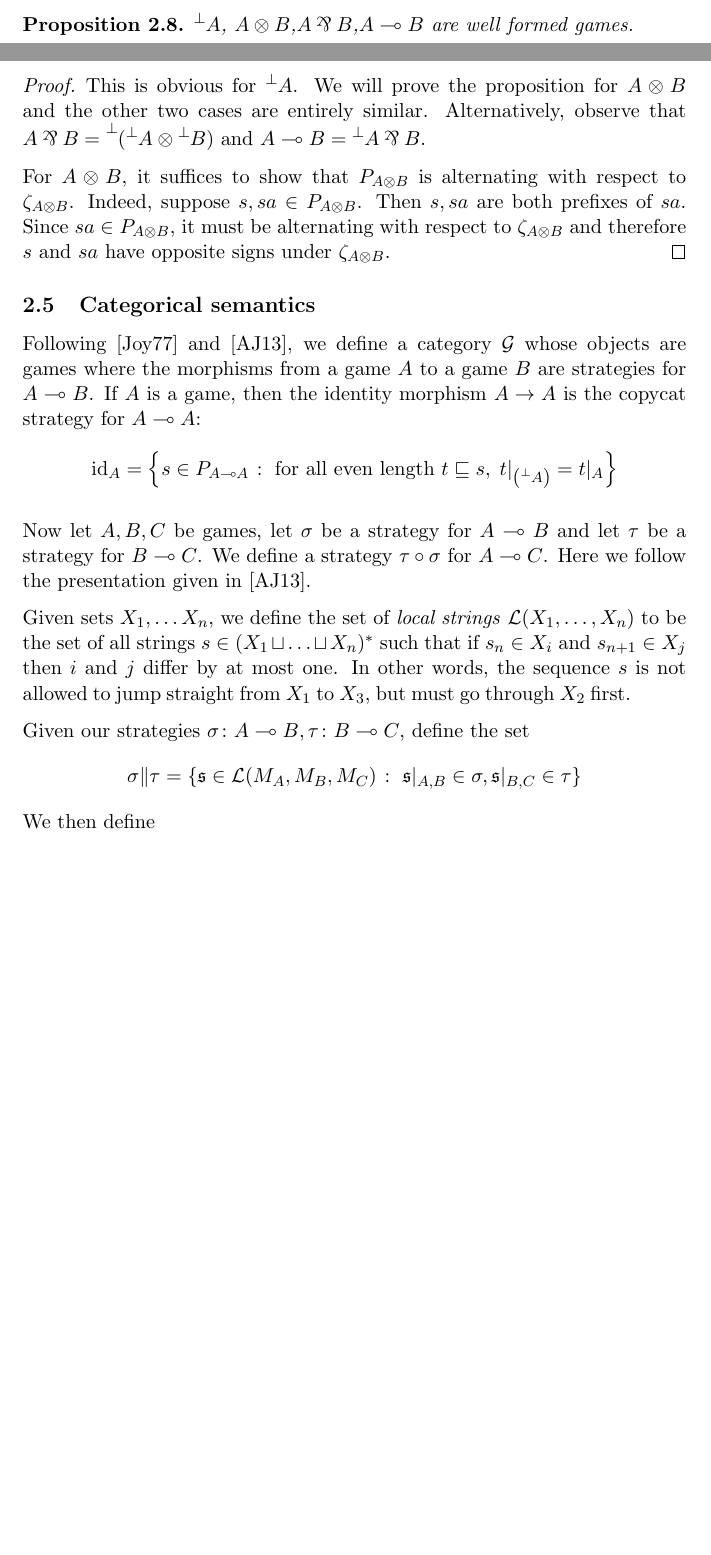
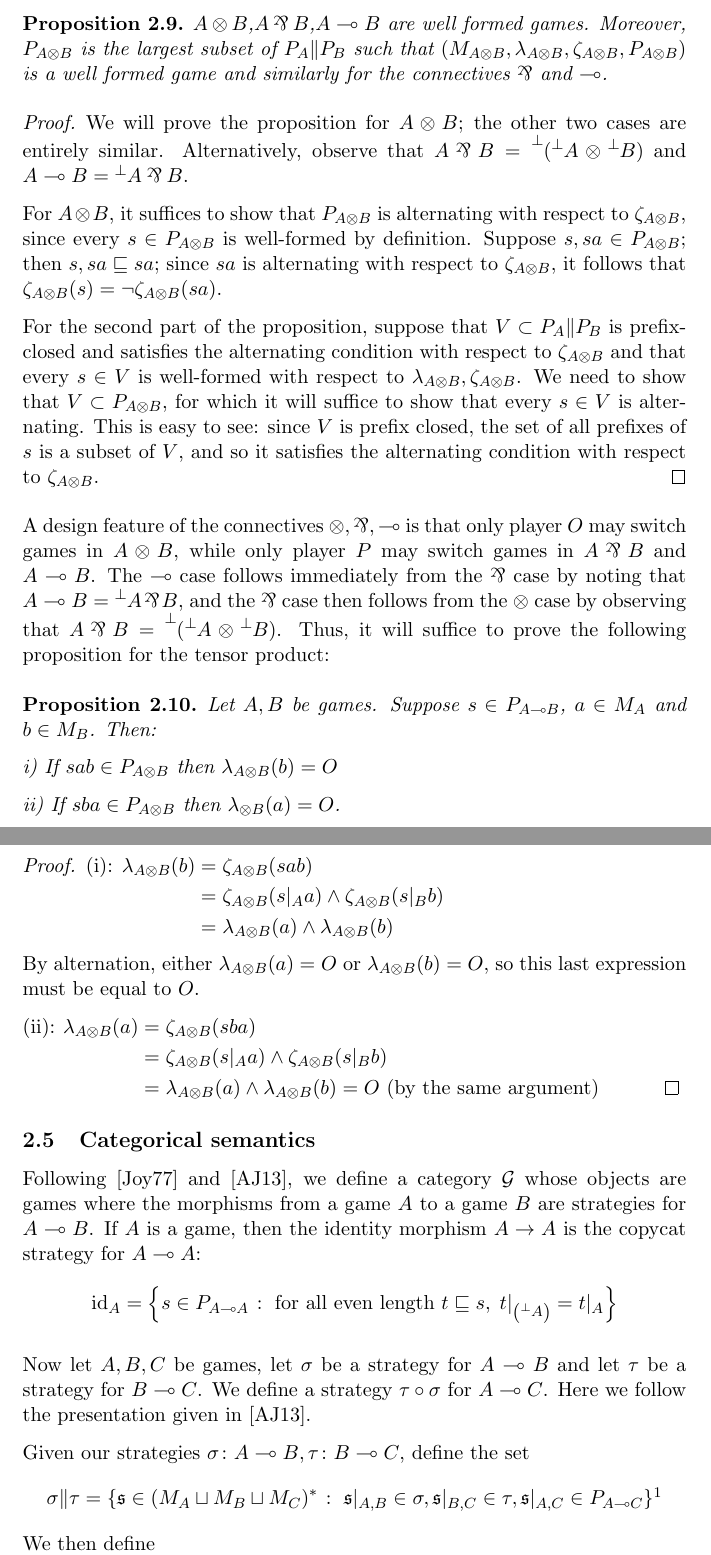
Before and after one commit to Oinkium/ordinal_games, a LaTeX document (ordinal_games.tex): two parts of pages 7 and 8 of 9 before the commit and two parts of pages 9 and 10 of 11 after it, joined at a grey line, cut at the place of the change, the shorter picture padded with empty space. Compiled offline with pdfLaTeX.

Commit message:
Made changes

```diff
--- a/ordinal_games.tex
+++ b/ordinal_games.tex
@@ -15,6 +15,7 @@
 \usepackage{mathtools} % for the all important \coloneqq symbol
 \usepackage{url} % for \url
 \usepackage{IEEEtrantools} % for \IEEEeqnarray
+\usepackage{pbox} % for \pbox
 
 %%% ToC (table of contents) APPEARANCE
 \usepackage[nottoc,notlof,notlot]{tocbibind} % Put the bibliography in the ToC
@@ -387,11 +430,40 @@ Ownership of moves is decided via the obvious copairing functions:
 \end{definition}
 
 \begin{proposition}
-  $\neggame A$, $A\tensor B$,$A\parr B$,$A\implies B$ are well formed games.
+  $A\tensor B$,$A\parr B$,$A\implies B$ are well formed games.  Moreover, $P_{A\tensor B}$ is the largest subset of $P_A\|P_B$ such that $(M_{A\tensor B}, \lambda_{A\tensor B}, \zeta_{A\tensor B}, P_{A\tensor B})$ is a well formed game and similarly for the connectives $\parr$ and $\implies$.
   \begin{proof}
-    This is obvious for $\neggame A$.  We will prove the proposition for $A\tensor B$ and the other two cases are entirely similar.  Alternatively, observe that $A\parr B=\neggame{(\neggame A \tensor \neggame B)}$ and $A\implies B = \neggame A \parr B$.
+    We will prove the proposition for $A\tensor B$; the other two cases are entirely similar.  Alternatively, observe that $A\parr B=\neggame{(\neggame A \tensor \neggame B)}$ and $A\implies B = \neggame A \parr B$.
 
-    For $A\tensor B$, it suffices to show that $P_{A\tensor B}$ is alternating with respect to $\zeta_{A\tensor B}$.  Indeed, suppose $s,sa\in P_{A\tensor B}$.  Then $s,sa$ are both prefixes of $sa$.  Since $sa\in P_{A\tensor B}$, it must be alternating with respect to $\zeta_{A\tensor B}$ and therefore $s$ and $sa$ have opposite signs under $\zeta_{A\tensor B}$.
+    For $A\tensor B$, it suffices to show that $P_{A\tensor B}$ is alternating with respect to $\zeta_{A\tensor B}$, since every $s\in P_{A\tensor B}$ is well-formed by definition.  Suppose $s,sa\in P_{A\tensor B}$; then $s,sa\prefix sa$; since $sa$ is alternating with respect to $\zeta_{A\tensor B}$, it follows that $\zeta_{A\tensor B}(s) = \neg\zeta_{A\tensor B}(sa)$.
+
+    For the second part of the proposition, suppose that $V\subset P_A\|P_B$ is prefix-closed and satisfies the alternating condition with respect to $\zeta_{A\tensor B}$ and that every $s\in V$ is well-formed with respect to $\lambda_{A\tensor B},\zeta_{A\tensor B}$.  We need to show that $V\subset P_{A\tensor B}$, for which it will suffice to show that every $s\in V$ is alternating.  This is easy to see: since $V$ is prefix closed, the set of all prefixes of $s$ is a subset of $V$, and so it satisfies the alternating condition with respect to $\zeta_{A\tensor B}$.
+  \end{proof}
+\end{proposition}
+
+A design feature of the connectives $\tensor,\parr,\implies$ is that only player $O$ may switch games in $A\tensor B$, while only player $P$ may switch games in $A\parr B$ and $A\implies B$.  The $\implies$ case follows immediately from the $\parr$ case by noting that $A\implies B = \neggame A\parr B$, and the $\parr$ case then follows from the $\tensor$ case by observing that $A\parr B=\neggame{(\neggame A \tensor \neggame B)}$.  Thus, it will suffice to prove the following proposition for the tensor product:
+
+\begin{proposition}
+  Let $A,B$ be games.  Suppose $s\in P_{A\implies B}$, $a\in M_A$ and $b\in M_B$.  Then:
+
+  i) If $sab\in P_{A\tensor B}$ then $\lambda_{A\tensor B}(b)=O$
+
+  ii) If $sba\in P_{A\tensor B}$ then $\lambda_{\tensor B}(a)=O$.
+
+  \begin{proof}
+
+    (i): $\begin{aligned}[t]
+      \lambda_{A\tensor B}(b) & = \zeta_{A\tensor B}(sab) \\
+       & = \zeta_{A\tensor B}(s\vert_A a) \wedge \zeta_{A\tensor B}(s\vert_B b) \\
+       & = \lambda_{A\tensor B}(a) \wedge \lambda_{A\tensor B}(b)
+    \end{aligned}$
+
+    By alternation, either $\lambda_{A\tensor B}(a)=O$ or $\lambda_{A\tensor B}(b)=O$, so this last expression must be equal to $O$.
+
+    (ii): \noindent$\begin{aligned}[t]
+      \lambda_{A\tensor B}(a) & = \zeta_{A\tensor B}(sba) \\
+       & = \zeta_{A\tensor B}(s\vert_A a) \wedge \zeta_{A\tensor B}(s\vert_B b) \\
+       & = \lambda_{A\tensor B}(a) \wedge \lambda_{A\tensor B}(b) = O\textrm{ (by the same argument)} && \quad\;\qedhere
+    \end{aligned}$
   \end{proof}
 \end{proposition}
 
@@ -404,11 +476,9 @@ Following \cite{joyalgames} and \cite{abramskyjagadeesangames}, we define a cate
 
 Now let $A,B,C$ be games, let $\sigma$ be a strategy for $A\implies B$ and let $\tau$ be a strategy for $B\implies C$.  We define a strategy $\comp\tau\sigma$ for $A\implies C$.  Here we follow the presentation given in \cite{abramskyjagadeesangames}.
 
-Given sets $X_1,\dots X_n$, we define the set of \emph{local strings} $\L(X_1,\dots,X_n)$ to be the set of all strings $s\in(X_1\cprd\dots\cprd X_n)^*$ such that if $s_n \in X_i$ and $s_{n+1}\in X_j$ then $i$ and $j$ differ by at most one.  In other words, the sequence $s$ is not allowed to jump straight from $X_1$ to $X_3$, but must go through $X_2$ first.
-
 Given our strategies $\sigma\from A\implies B,\tau\from B\implies C$, define the set
 \[
-  \sigma\|\tau = \{\s\in\L(M_A,M_B,M_C)\suchthat \s\vert_{A,B}\in \sigma,\s\vert_{B,C}\in\tau\}
+  \sigma\|\tau = \{\s\in(M_A\cprd M_B\cprd M_C)^*\suchthat \s\vert_{A,B}\in \sigma,\s\vert_{B,C}\in\tau, \s\vert_{A,C}\in P_{A\implies C}\}\footnote{TODO: explain why this last condition is necessary}
   \]
 We then define
 \[
```
Also changed, not shown: ordinal_games.pdf, ordinal_games.tex (51 more changed lines), 2 other files.
